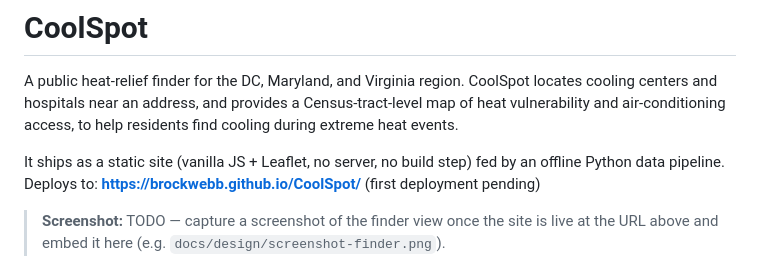
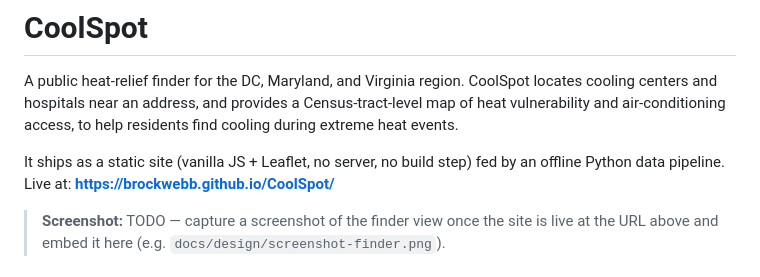
Before and after one commit to brockwebb/CoolSpot, a Markdown page: README.md, the part around the change. Rendered like a GitHub page.

Commit message:
docs: site is live

```diff
--- a/README.md
+++ b/README.md
@@ -5,7 +5,7 @@ centers and hospitals near an address, and provides a Census-tract-level map of
 and air-conditioning access, to help residents find cooling during extreme heat events.
 
 It ships as a static site (vanilla JS + Leaflet, no server, no build step) fed by an offline Python
-data pipeline. Deploys to: **https://brockwebb.github.io/CoolSpot/** (first deployment pending)
+data pipeline. Live at: **https://brockwebb.github.io/CoolSpot/**
 
 > **Screenshot:** TODO — capture a screenshot of the finder view once the site is live at the URL
 > above and embed it here (e.g. `docs/design/screenshot-finder.png`).
```
